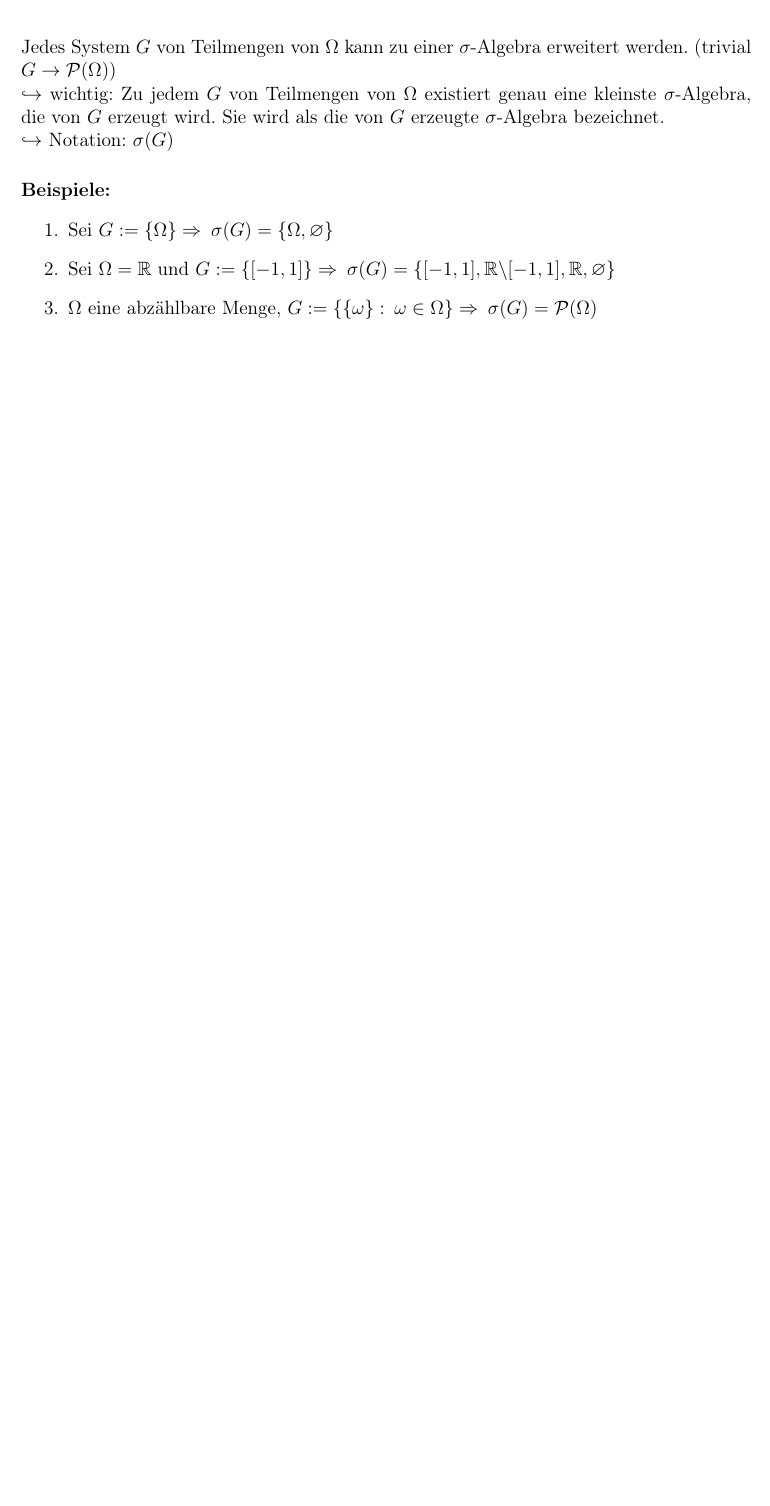
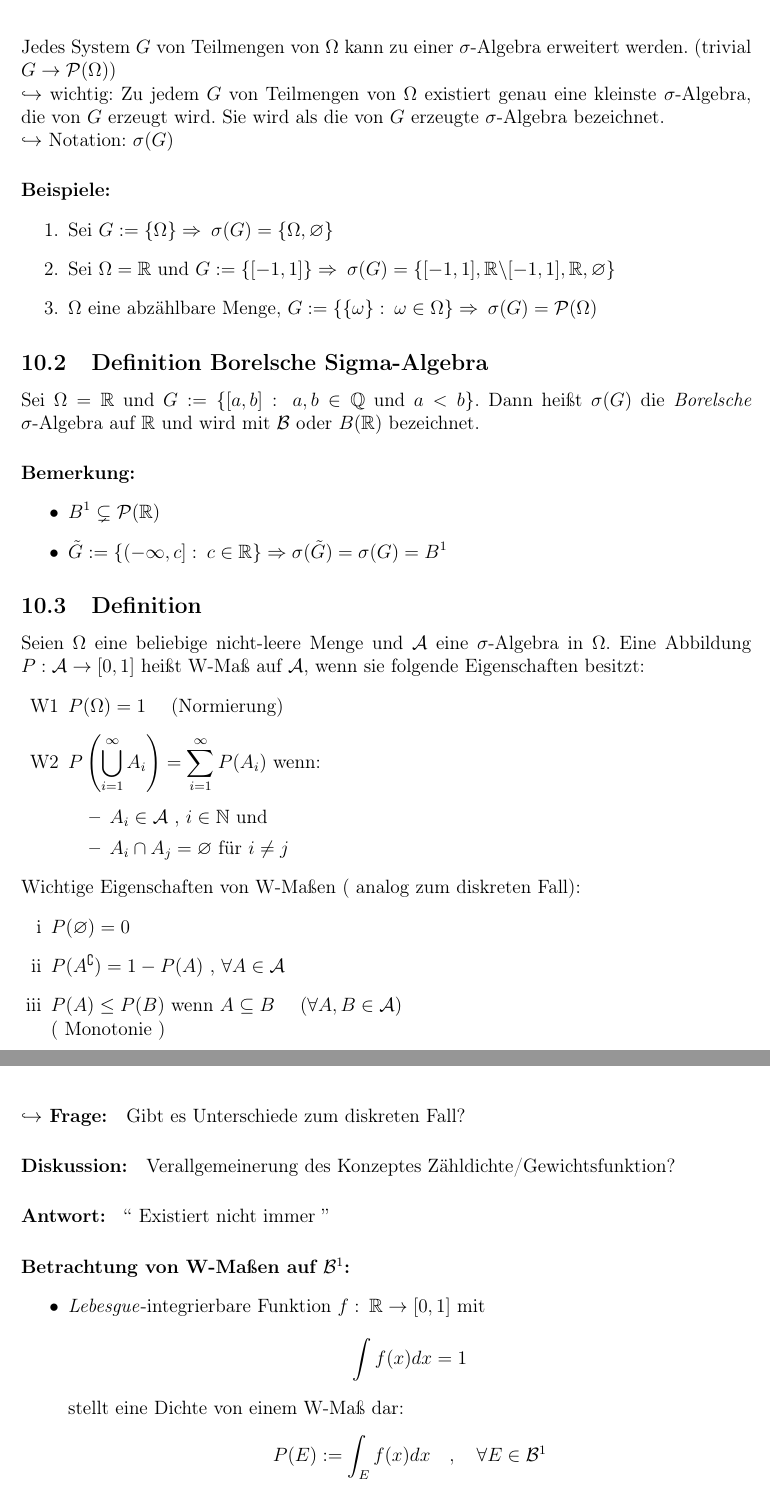
Before and after one commit to PhilT95/Wahrscheinlichkeit18_19, a LaTeX document (WT_Skript/WT_Script.tex): part of page 49 of 49 before the commit and two parts of pages 49 and 50 of 52 after it, the two joined at a grey line, cut so that both start at the same text, the shorter picture padded with empty space. Compiled offline with pdfLaTeX.

Commit message:
Added recent lecture

```diff
--- a/WT_Skript/WT_Script.tex
+++ b/WT_Skript/WT_Script.tex
@@ -15,6 +15,8 @@
 \usepackage[hidelinks]{hyperref}
 \usepackage{fancyhdr}
 \usepackage{setspace}
+\usepackage{enumerate}
+
 
 \usepackage[
 top=2.5cm,
@@ -1537,8 +1539,51 @@ P_{\tilde{X}}(\{\tilde{x}\})\geq\sum_{\tilde{x}\in M} \tilde{x}P_{\tilde{X}}(\{\
 
 	\paragraph{Beispiele:}
 	\begin{enumerate}
+	\label{enum10.1}
 		\item Sei $G:=\{\Omega\}\Rightarrow \: \sigma(G)=\{\Omega,\varnothing\}$
 		\item Sei $\Omega=\mathbb{R}$ und $G:=\{[-1,1]\}\Rightarrow\: \sigma(G)=\{[-1,1],\mathbb{R}\backslash [-1,1],\mathbb{R},\varnothing\}$
 		\item $\Omega$ eine abzählbare Menge, $G:=\{\{\omega\}:\: \omega\in\Omega\}\Rightarrow \: \sigma(G)=\mathcal{P}(\Omega)$
 	\end{enumerate}
 
+	\subsection{Definition Borelsche Sigma-Algebra}
+	\label{defBorelsch}
+	Sei $\Omega = \mathbb{R}$ und $\displaystyle G:=\{[a,b]: \: a,b\in\mathbb{Q}$ und $a<b\}$. Dann heißt $\sigma (G)$ die \textit{Borelsche} $\sigma $-Algebra auf $\mathbb{R}$ und wird mit $\mathcal{B}$ oder $B(\mathbb{R})$ bezeichnet.
+
+	\paragraph{Bemerkung:}
+	\begin{itemize}
+		\item $\displaystyle B^1 \subsetneq \mathcal{P}(\mathbb{R})$
+		\item $\displaystyle \tilde{G}:= \left\{(-\infty,c]: \: c\in\mathbb{R}\right\} \Rightarrow \sigma(\tilde{G})=\sigma(G)=B^1$
+	\end{itemize}
+
+
+	\subsection{Definition }
+	Seien $\Omega$ eine beliebige nicht-leere Menge und $\mathcal{A}$ eine $\sigma$-Algebra in $\Omega$. Eine Abbildung $P:\mathcal{A}\rightarrow[0,1]$ heißt W-Maß auf $\mathcal{A}$, wenn sie folgende Eigenschaften besitzt:
+	\begin{itemize}
+		\item[W1] $P(\Omega) = 1$ \quad (Normierung)
+		\item[W2] $\displaystyle P\left(\bigcup_{i=1}^{\infty} A_i\right) = \sum_{i=1}^{\infty} P(A_i)$ wenn:
+		\begin{itemize}
+			\item $A_i\in\mathcal{A}$ , $i\in\mathbb{N}$ und
+			\item $A_i\cap A_j =\varnothing$ für $i\neq j$
+		\end{itemize}
+	\end{itemize}
+	Wichtige Eigenschaften von W-Maßen ( analog zum diskreten Fall):
+	\begin{enumerate}[i]
+		\item $P(\varnothing)=0$
+		\item $P(A^\complement )= 1-P(A)$ , $\forall A\in \mathcal{A}$
+		\item $P(A)\leq P(B)$ wenn $A\subseteq B$ \quad $(\forall A,B\in\mathcal{A})$\\
+		( Monotonie )
+	\end{enumerate}
+	\paragraph{$\hookrightarrow$ Frage:}
+	Gibt es Unterschiede zum diskreten Fall?
+	\paragraph{Diskussion:}
+	Verallgemeinerung des Konzeptes Zähldichte/Gewichtsfunktion?
+	\paragraph{Antwort:}
+	`` Existiert nicht immer ''
+
+	\paragraph{Betrachtung von W-Maßen auf $\mathcal{B}^1$:}
+	\begin{itemize}
+		\item \textit{Lebesgue}-integrierbare Funktion $f:\: \mathbb{R}\rightarrow[0,1]$ mit
+		$$\int f(x) dx = 1$$
+		stellt eine Dichte von einem W-Maß dar:
+		$$P(E):=\int_E f(x) dx \quad , \quad \forall E\in \mathcal{B}^1$$
+		\item Standardbeispiel eines W-Maßes auf $\mathcal{B}^1$ , welches keine Dichte besitzt:
```
Also changed, not shown: WT_Skript/WT_Script.pdf, WT_Skript/WT_Script.tex (62 more changed lines).
